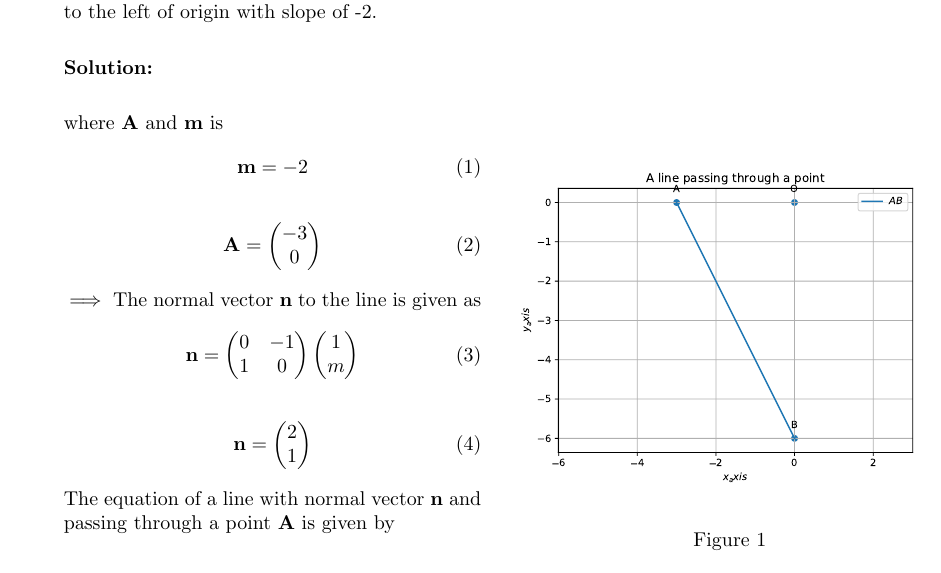
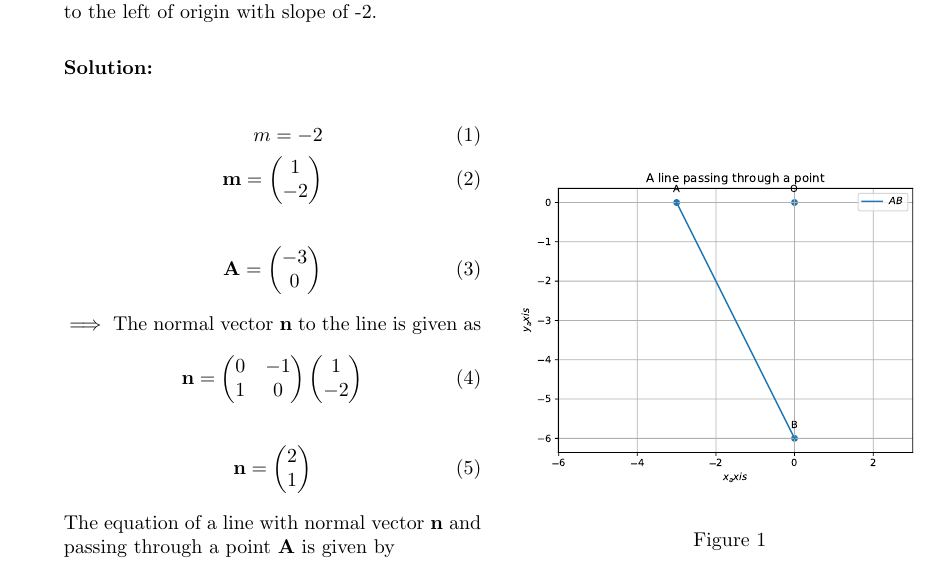
Before and after one commit to srikanth9515/FWC, a LaTeX document (Line/11.10.2.5/line.tex): part of the page, cut so that both start at the same text. The pictures show the PDF file Line/11.10.2.5/line.pdf that the author committed with the source.

Commit message:
Add files via upload

```diff
--- a/Line/11.10.2.5/line.tex
+++ b/Line/11.10.2.5/line.tex
@@ -47,17 +47,16 @@ This is Problem-5 from Exercise 10.2
 
 \solution
 \\
-
-           where $\vec{A}$ and $\vec{m}$ is
 \begin{align}
-\vec{m}=-2
+m=-2\\
+\vec{m}=\myvec{1\\-2}
 \end{align}
 \begin{align}
 \vec{A}=\myvec{-3\\0}
 \end{align}
 $\implies$ The normal vector $\vec{n}$ to the line is given as
 \begin{align}
-\vec{n}=\myvec{0&-1\\1&0}\myvec{1\\m}
+\vec{n}=\myvec{0&-1\\1&0}\myvec{1\\-2}
 \end{align}
 \begin{align}
 \vec{n} &= \myvec{2 \\1}
```
Also changed, not shown: Line/11.10.2.5/line.pdf.
